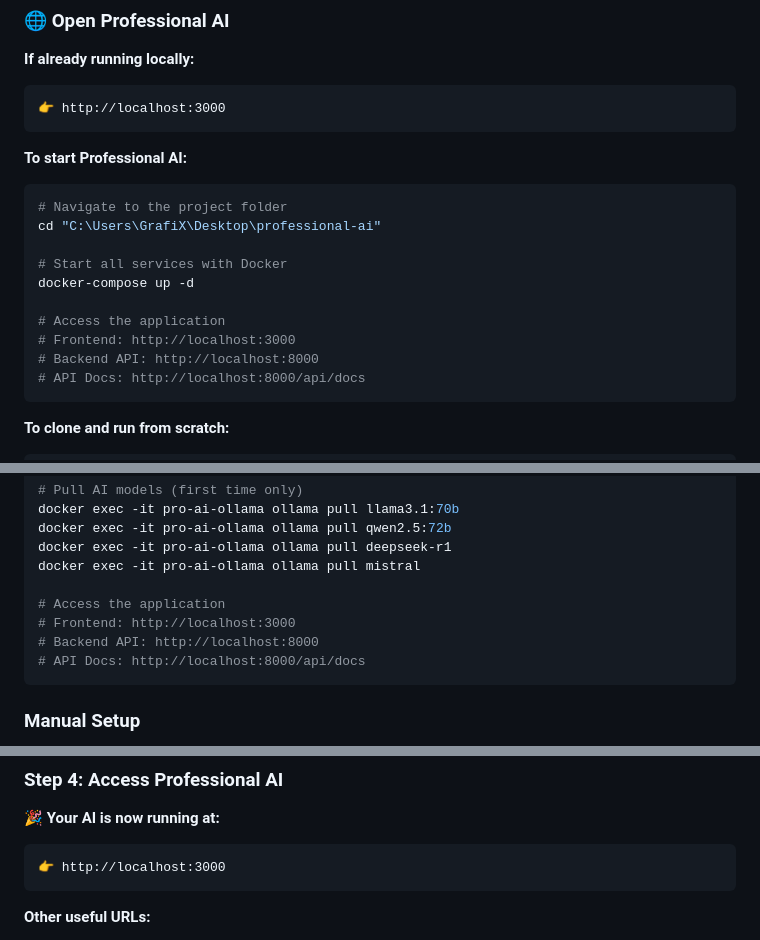
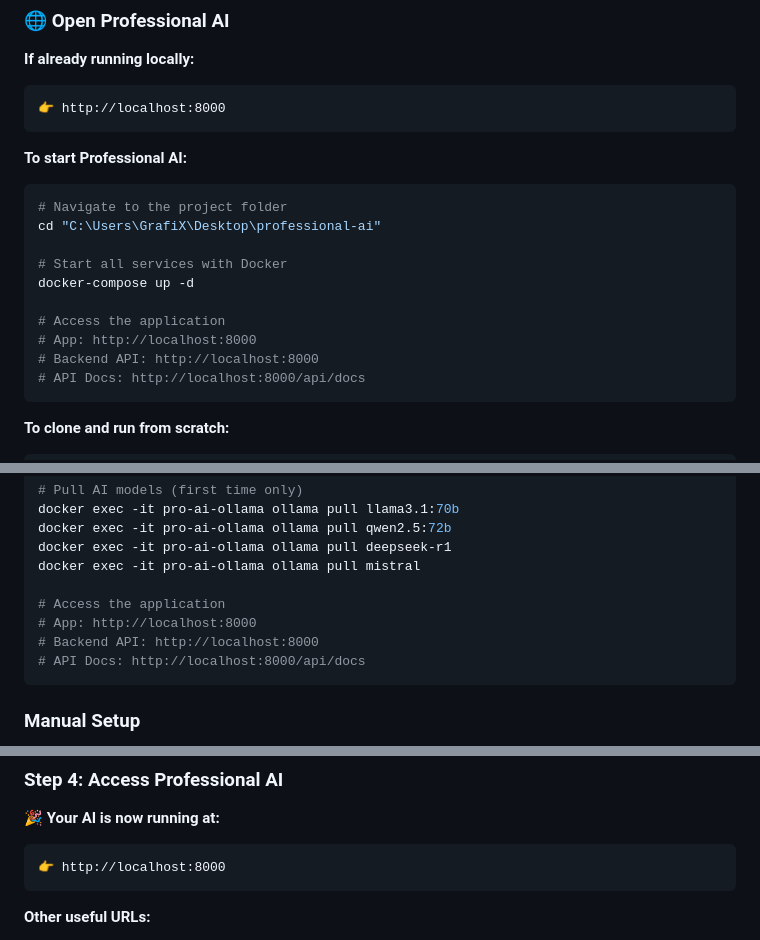
Before and after one commit to MrProfessionalHacker313/professional-ai, a Markdown page: README.md, 3 parts joined by grey strips. Rendered like a GitHub page.

Commit message:
fix: update all localhost references from 3000 to 8000 in README.md

````diff
--- a/README.md
+++ b/README.md
@@ -27,7 +27,7 @@ Professional AI is a **complete, self-hosted AI platform** that brings together
 
 **If already running locally:**
 ```
-👉 http://localhost:3000
+👉 http://localhost:8000
 ```
 
 **To start Professional AI:**
@@ -39,7 +39,7 @@ cd "C:\Users\GrafiX\Desktop\professional-ai"
 docker-compose up -d
 
 # Access the application
-# Frontend: http://localhost:3000
+# App: http://localhost:8000
 # Backend API: http://localhost:8000
 # API Docs: http://localhost:8000/api/docs
 ```
@@ -763,7 +763,7 @@ docker exec -it pro-ai-ollama ollama pull deepseek-r1
 docker exec -it pro-ai-ollama ollama pull mistral
 
 # Access the application
-# Frontend: http://localhost:3000
+# App: http://localhost:8000
 # Backend API: http://localhost:8000
 # API Docs: http://localhost:8000/api/docs
 ```
@@ -1174,7 +1174,7 @@ docker-compose up -d
 
 **🎉 Your AI is now running at:**
 ```
-👉 http://localhost:3000
+👉 http://localhost:8000
 ```
 
 **Other useful URLs:**
````
Also changed, not shown: other parts of README.md (+2 -2 lines).
